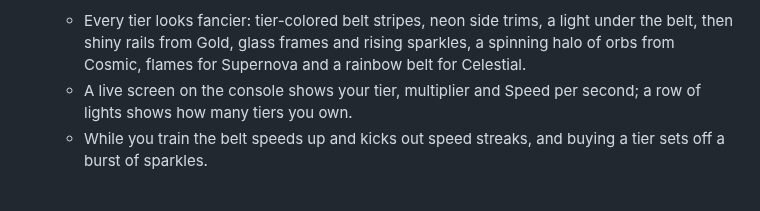
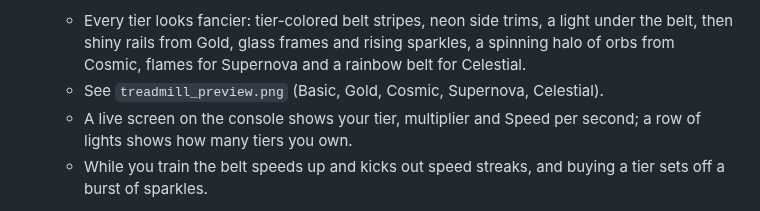
Before and after one commit to dermarni-dot/tutorial, a Markdown page: steal-a-pet-egg/README.md, the part around the change. GitHub-like rendering.

Commit message:
Add treadmill tier preview image
Co-Authored-By: Claude Opus 5.5 <noreply@anthropic.com>
Claude-Session: https://claude.ai/code/session_01WgF6ws6si8hcaGidQwzxpG

```diff
--- a/steal-a-pet-egg/README.md
+++ b/steal-a-pet-egg/README.md
@@ -35,6 +35,7 @@ Game Settings > Security > **Enable Studio Access to API Services**.
 - **Carrying:** you run 10% slower with an egg. Step into your base and the egg drops into your open pet pen to incubate.
 - **Speed:** stand on the **treadmill** in your base to gain Speed. The gold pad sells 12 treadmill tiers, each doubling what it gives: Basic x1, Bronze x2, Silver x4, Gold x8, Diamond x16, Emerald x32, Cosmic x64, Galaxy x128, Nebula x256, Supernova x512, Quantum x1024 and Celestial x2048.
   - Every tier looks fancier: tier-colored belt stripes, neon side trims, a light under the belt, then shiny rails from Gold, glass frames and rising sparkles, a spinning halo of orbs from Cosmic, flames for Supernova and a rainbow belt for Celestial.
+  - See `treadmill_preview.png` (Basic, Gold, Cosmic, Supernova, Celestial).
   - A live screen on the console shows your tier, multiplier and Speed per second; a row of lights shows how many tiers you own.
   - While you train the belt speeds up and kicks out speed streaks, and buying a tier sets off a burst of sparkles.
 - **Stealing:**
```
Also changed, not shown: steal-a-pet-egg/treadmill_preview.png (added).
